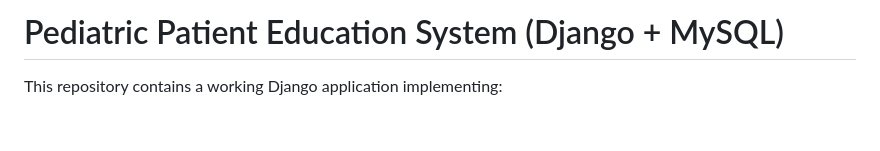
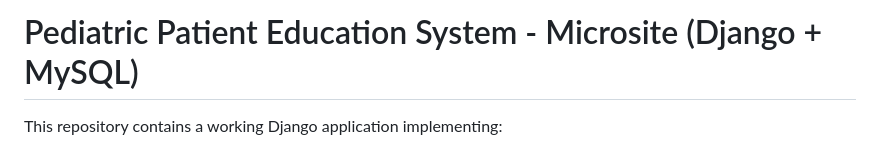
Before and after one commit to admin-masters/peds_edu_app, a Markdown page: README.md, the part around the change. Drawn GitHub-style; blank space fills up the shorter version.

```diff
--- a/README.md
+++ b/README.md
@@ -1,4 +1,4 @@
-# Pediatric Patient Education System (Django + MySQL)
+# Pediatric Patient Education System - Microsite (Django + MySQL)
 
 This repository contains a working Django application implementing:
 - Doctor registration + clinic whitelabel link delivery (on-screen + email via SendGrid)
```
